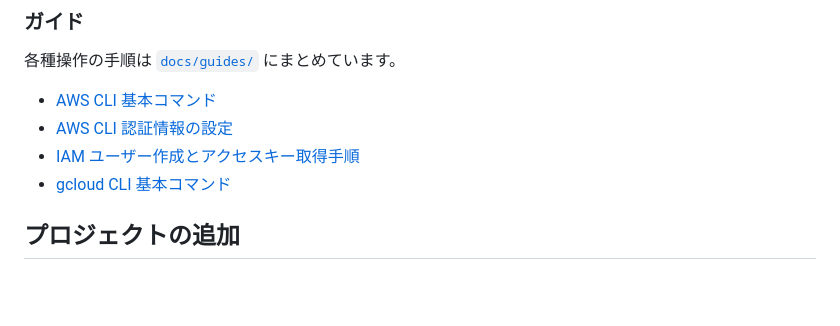
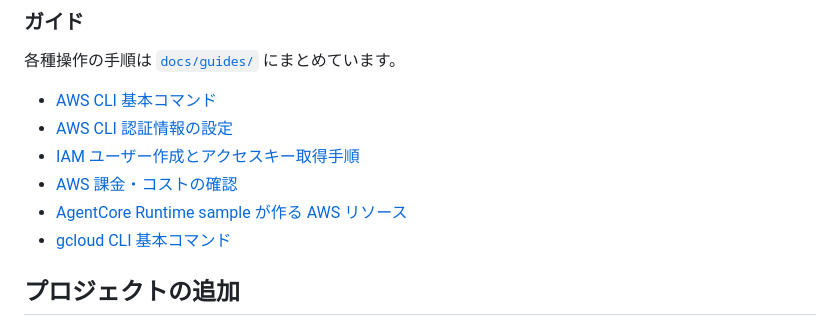
Before and after one commit to nichicom-sakurai/workshop, a Markdown page: README.md, the part around the change. Drawn GitHub-style; blank space fills up the shorter version.

Commit message:
docs(aws): 課金確認と AgentCore リソース解説 guide を追加
- AWS 課金・コストの確認 guide を追加 (実費 / 単価の確認手順)
- AgentCore Runtime sample が作る 7つの AWS リソース解説を追加
- README の guide 一覧へ両 guide のリンクを追記

```diff
--- a/README.md
+++ b/README.md
@@ -97,6 +97,8 @@ mise tasks            # 登録済みタスク一覧
 - [AWS CLI 基本コマンド](./docs/guides/aws-cli/README.md)
 - [AWS CLI 認証情報の設定](./docs/guides/aws-cli-credentials/README.md)
 - [IAM ユーザー作成とアクセスキー取得手順](./docs/guides/aws-iam-user-creation/README.md)
+- [AWS 課金・コストの確認](./docs/guides/aws-billing/README.md)
+- [AgentCore Runtime sample が作る AWS リソース](./docs/guides/agentcore-runtime-resources/README.md)
 - [gcloud CLI 基本コマンド](./docs/guides/gcloud-cli/README.md)
 
 ## プロジェクトの追加
```
Also changed, not shown: 2 other files.
